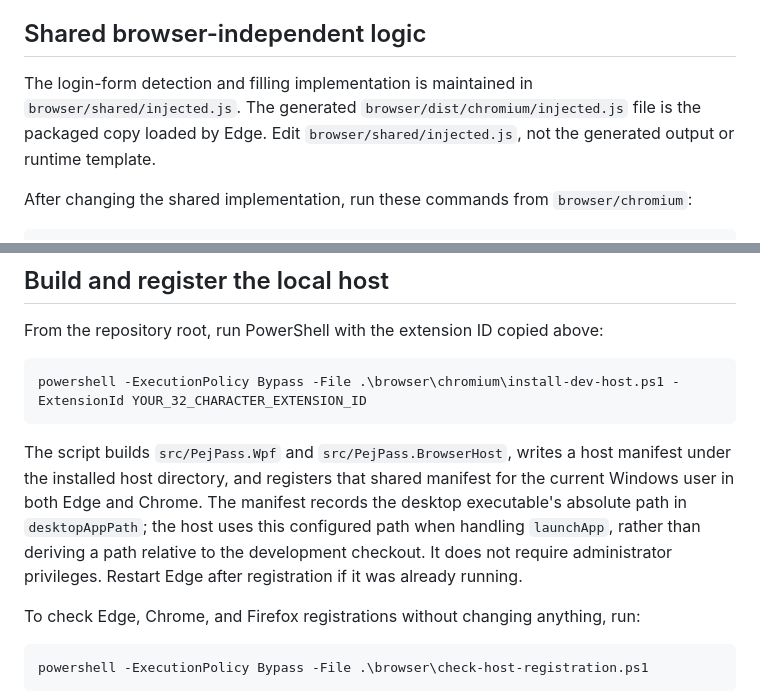
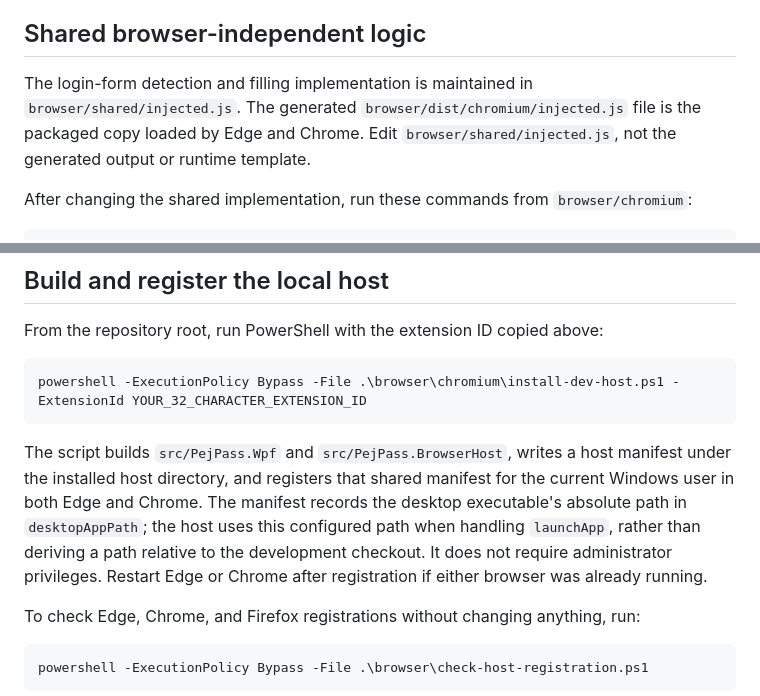
Before and after one commit to pejmands/PejPass, a Markdown page: README.md, 2 parts joined by grey strips. Drawn GitHub-style.

````diff
--- a/README.md
+++ b/README.md
@@ -49,7 +49,7 @@ Select the version number in the popup header to open the About panel. It shows
 
 ## Shared browser-independent logic
 
-The login-form detection and filling implementation is maintained in `browser/shared/injected.js`. The generated `browser/dist/chromium/injected.js` file is the packaged copy loaded by Edge. Edit `browser/shared/injected.js`, not the generated output or runtime template.
+The login-form detection and filling implementation is maintained in `browser/shared/injected.js`. The generated `browser/dist/chromium/injected.js` file is the packaged copy loaded by Edge and Chrome. Edit `browser/shared/injected.js`, not the generated output or runtime template.
 
 After changing the shared implementation, run these commands from `browser/chromium`:
 
@@ -68,7 +68,7 @@ From the repository root, run PowerShell with the extension ID copied above:
 powershell -ExecutionPolicy Bypass -File .\browser\chromium\install-dev-host.ps1 -ExtensionId YOUR_32_CHARACTER_EXTENSION_ID
 ```
 
-The script builds `src/PejPass.Wpf` and `src/PejPass.BrowserHost`, writes a host manifest under the installed host directory, and registers that shared manifest for the current Windows user in both Edge and Chrome. The manifest records the desktop executable's absolute path in `desktopAppPath`; the host uses this configured path when handling `launchApp`, rather than deriving a path relative to the development checkout. It does not require administrator privileges. Restart Edge after registration if it was already running.
+The script builds `src/PejPass.Wpf` and `src/PejPass.BrowserHost`, writes a host manifest under the installed host directory, and registers that shared manifest for the current Windows user in both Edge and Chrome. The manifest records the desktop executable's absolute path in `desktopAppPath`; the host uses this configured path when handling `launchApp`, rather than deriving a path relative to the development checkout. It does not require administrator privileges. Restart Edge or Chrome after registration if either browser was already running.
 
 To check Edge, Chrome, and Firefox registrations without changing anything, run:
 
````
Also changed, not shown: browser/firefox/README.md (+4 -4 lines).
